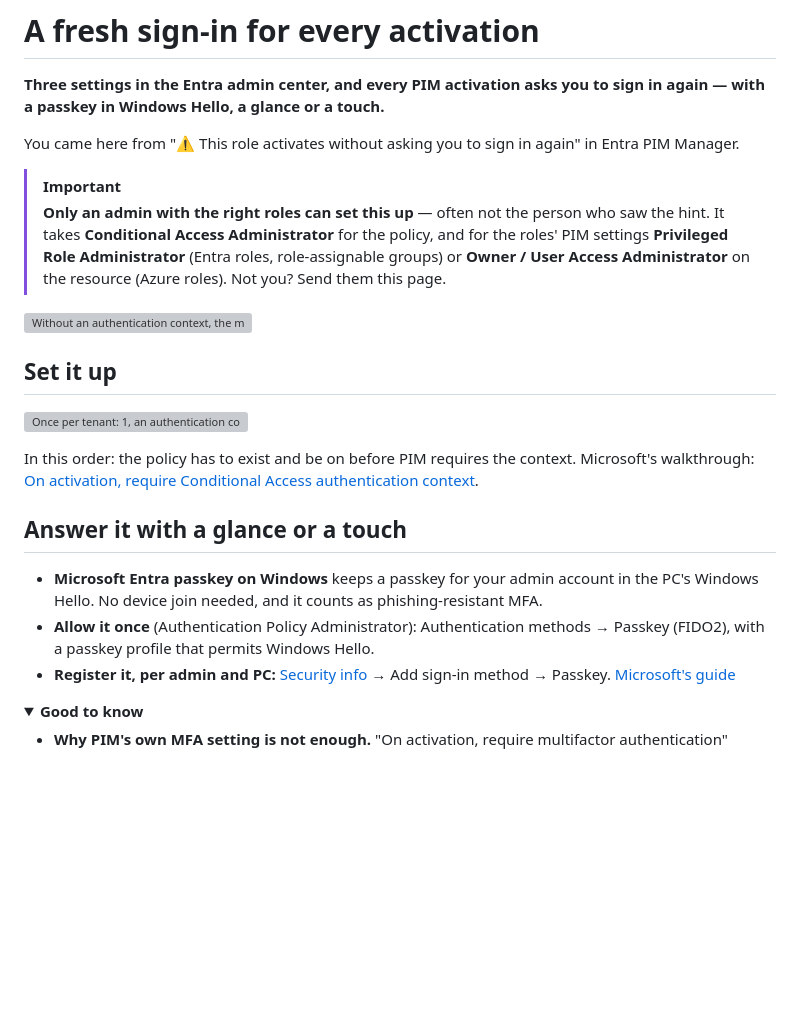
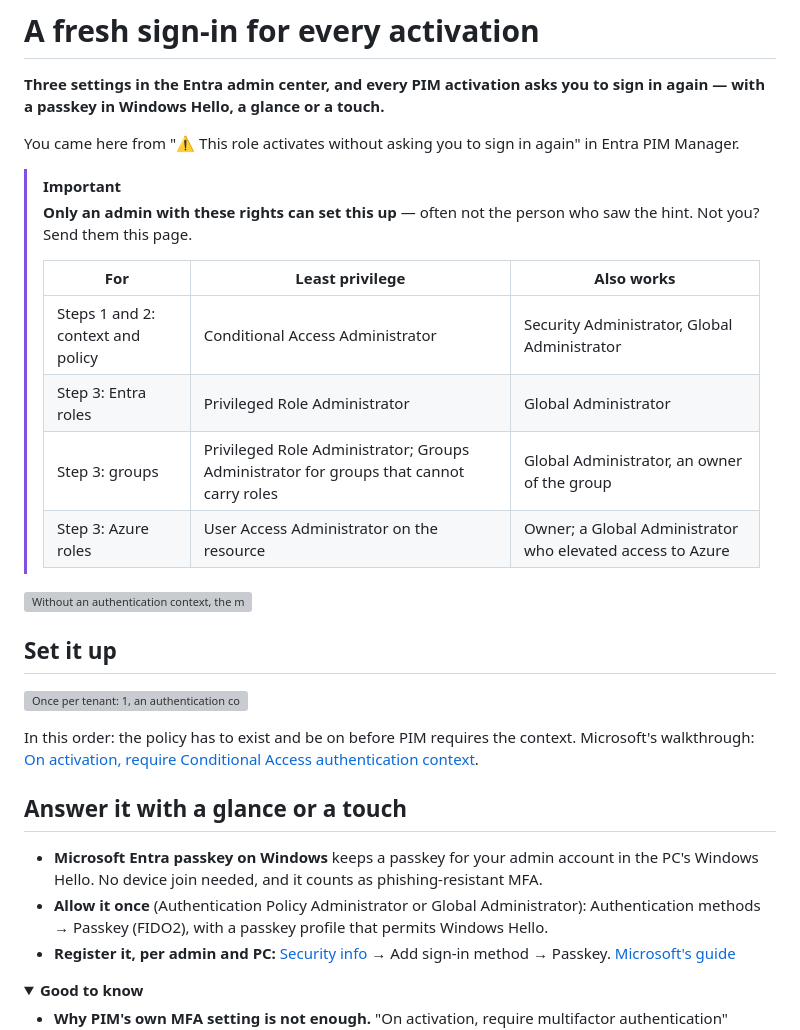
Before and after one commit to junisconsulting/entra-pim-manager, a Markdown page: docs/fresh-sign-in.md, the part around the change. GitHub-like rendering; folded sections open; blank space fills up the shorter version; grey boxes are pictures that could not be loaded.

Commit message:
docs: fresh-sign-in guide lists every role that can do each step
Least privilege first, then what else works: Security and Global
Administrator for the policy, Global Administrator for Entra roles, group
owners and Groups Administrator for groups, Owner or an elevated Global
Administrator for Azure roles (Microsoft Learn, 2026-10-23).

Co-Authored-By: Claude Opus 5.5 <noreply@anthropic.com>

```diff
--- a/docs/fresh-sign-in.md
+++ b/docs/fresh-sign-in.md
@@ -6,10 +6,15 @@ with a passkey in Windows Hello, a glance or a touch.**
 You came here from "⚠ This role activates without asking you to sign in again" in Entra PIM Manager.
 
 > [!IMPORTANT]
-> **Only an admin with the right roles can set this up** — often not the person who saw the hint.
-> It takes **Conditional Access Administrator** for the policy, and for the roles' PIM settings
-> **Privileged Role Administrator** (Entra roles, role-assignable groups) or **Owner / User Access
-> Administrator** on the resource (Azure roles). Not you? Send them this page.
+> **Only an admin with these rights can set this up** — often not the person who saw the hint.
+> Not you? Send them this page.
+>
+> | For | Least privilege | Also works |
+> | --- | --- | --- |
+> | Steps 1 and 2: context and policy | Conditional Access Administrator | Security Administrator, Global Administrator |
+> | Step 3: Entra roles | Privileged Role Administrator | Global Administrator |
+> | Step 3: groups | Privileged Role Administrator; Groups Administrator for groups that cannot carry roles | Global Administrator, an owner of the group |
+> | Step 3: Azure roles | User Access Administrator on the resource | Owner; a Global Administrator who elevated access to Azure |
 
 ![Without an authentication context, the morning's sign-in is enough to activate a role hours later, for anyone at the unlocked PC; with an authentication context set to Every time, Windows asks again on each activation, and Entra checks and logs it](images/fresh-sign-in-why.svg)
 
@@ -25,8 +30,8 @@ walkthrough:
 
 - **Microsoft Entra passkey on Windows** keeps a passkey for your admin account in the PC's
   Windows Hello. No device join needed, and it counts as phishing-resistant MFA.
-- **Allow it once** (Authentication Policy Administrator): Authentication methods → Passkey
-  (FIDO2), with a passkey profile that permits Windows Hello.
+- **Allow it once** (Authentication Policy Administrator or Global Administrator): Authentication
+  methods → Passkey (FIDO2), with a passkey profile that permits Windows Hello.
 - **Register it, per admin and PC:** [Security info](https://mysignins.microsoft.com/security-info)
   → Add sign-in method → Passkey.
   [Microsoft's guide](https://learn.microsoft.com/entra/identity/authentication/how-to-authentication-entra-passkeys-on-windows)
```
